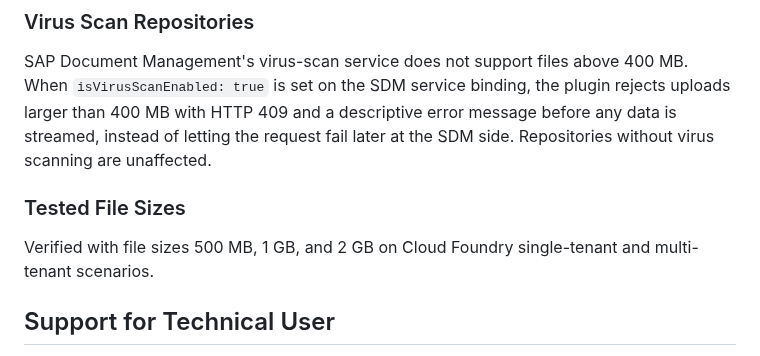
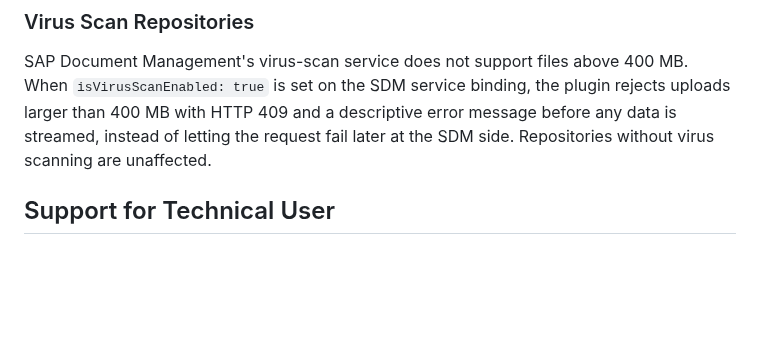
Before and after one commit to cap-js/sdm, a Markdown page: README.md, the part around the change. Rendered like a GitHub page; blank space fills up the shorter version.

```diff
--- a/README.md
+++ b/README.md
@@ -797,9 +797,6 @@ No client-side or CDS-side configuration is required. The thresholds are constan
 
 SAP Document Management's virus-scan service does not support files above 400 MB. When `isVirusScanEnabled: true` is set on the SDM service binding, the plugin rejects uploads larger than 400 MB with HTTP 409 and a descriptive error message before any data is streamed, instead of letting the request fail later at the SDM side. Repositories without virus scanning are unaffected.
 
-### Tested File Sizes
-
-Verified with file sizes 500 MB, 1 GB, and 2 GB on Cloud Foundry single-tenant and multi-tenant scenarios.
 
 ## Support for Technical User
 The CAP OData operations can be performed on attachments using a technical user. This flow can be used for machine-to-machine (M2M) interactions, where user involvement is not necessary.
```
